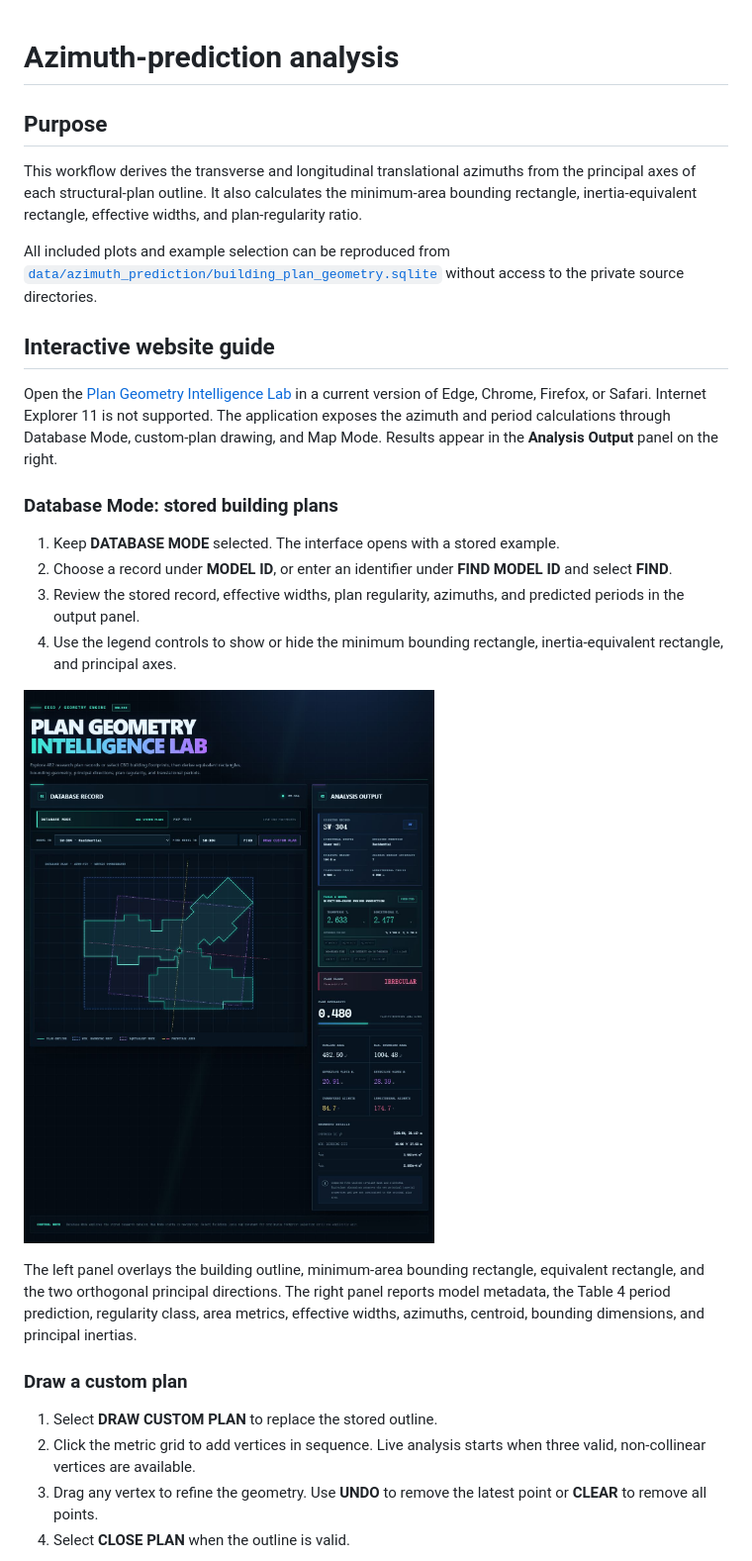
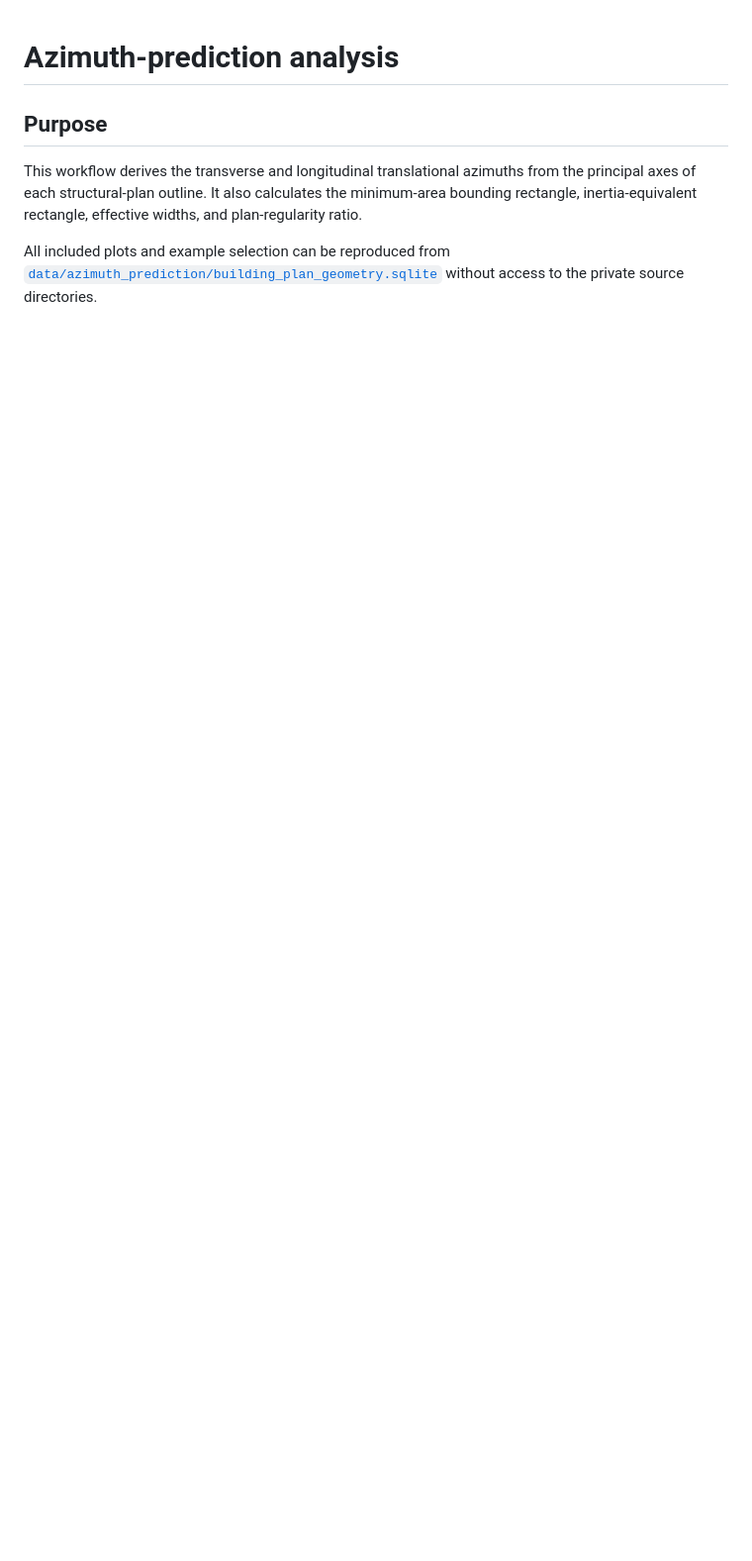
Before and after one commit to WilsonWu-SCUT/direction-aware-tall-building-periods, a Markdown page: analysis/azimuth_prediction/README.md, the part around one of its changes. Shown at 99% size. GitHub-like rendering; blank space fills up the shorter version.

Commit message:
Keep website guidance out of azimuth analysis

```diff
--- a/analysis/azimuth_prediction/README.md
+++ b/analysis/azimuth_prediction/README.md
@@ -10,39 +10,3 @@ widths, and plan-regularity ratio.
 All included plots and example selection can be reproduced from
 [`data/azimuth_prediction/building_plan_geometry.sqlite`](../../data/azimuth_prediction/README.md)
 without access to the private source directories.
-
-## Interactive website guide
-
-Open the [Plan Geometry Intelligence Lab](http://geo.wwstruct.com) in a current
-version of Edge, Chrome, Firefox, or Safari. Internet Explorer 11 is not
-supported. The application exposes the azimuth and period calculations through
-Database Mode, custom-plan drawing, and Map Mode. Results appear in the
-**Analysis Output** panel on the right.
-
-### Database Mode: stored building plans
-
-1. Keep **DATABASE MODE** selected. The interface opens with a stored example.
-2. Choose a record under **MODEL ID**, or enter an identifier under
-   **FIND MODEL ID** and select **FIND**.
-3. Review the stored record, effective widths, plan regularity, azimuths, and
-   predicted periods in the output panel.
-4. Use the legend controls to show or hide the minimum bounding rectangle,
-   inertia-equivalent rectangle, and principal axes.
-
-![Database Mode showing a stored plan and analysis output](../../web/assets/figure-1-database-mode.png)
-
-The left panel overlays the building outline, minimum-area bounding rectangle,
-equivalent rectangle, and the two orthogonal principal directions. The right
-panel reports model metadata, the Table 4 period prediction, regularity class,
-area metrics, effective widths, azimuths, centroid, bounding dimensions, and
-principal inertias.
-
-### Draw a custom plan
-
-1. Select **DRAW CUSTOM PLAN** to replace the stored outline.
-2. Click the metric grid to add vertices in sequence. Live analysis starts when
-   three valid, non-collinear vertices are available.
-3. Drag any vertex to refine the geometry. Use **UNDO** to remove the latest
-   point or **CLEAR** to remove all points.
-4. Select **CLOSE PLAN** when the outline is valid.
-
```
Also changed, not shown: other parts of analysis/azimuth_prediction/README.md (+0 -44 lines), README.md (+3 -3 lines).
